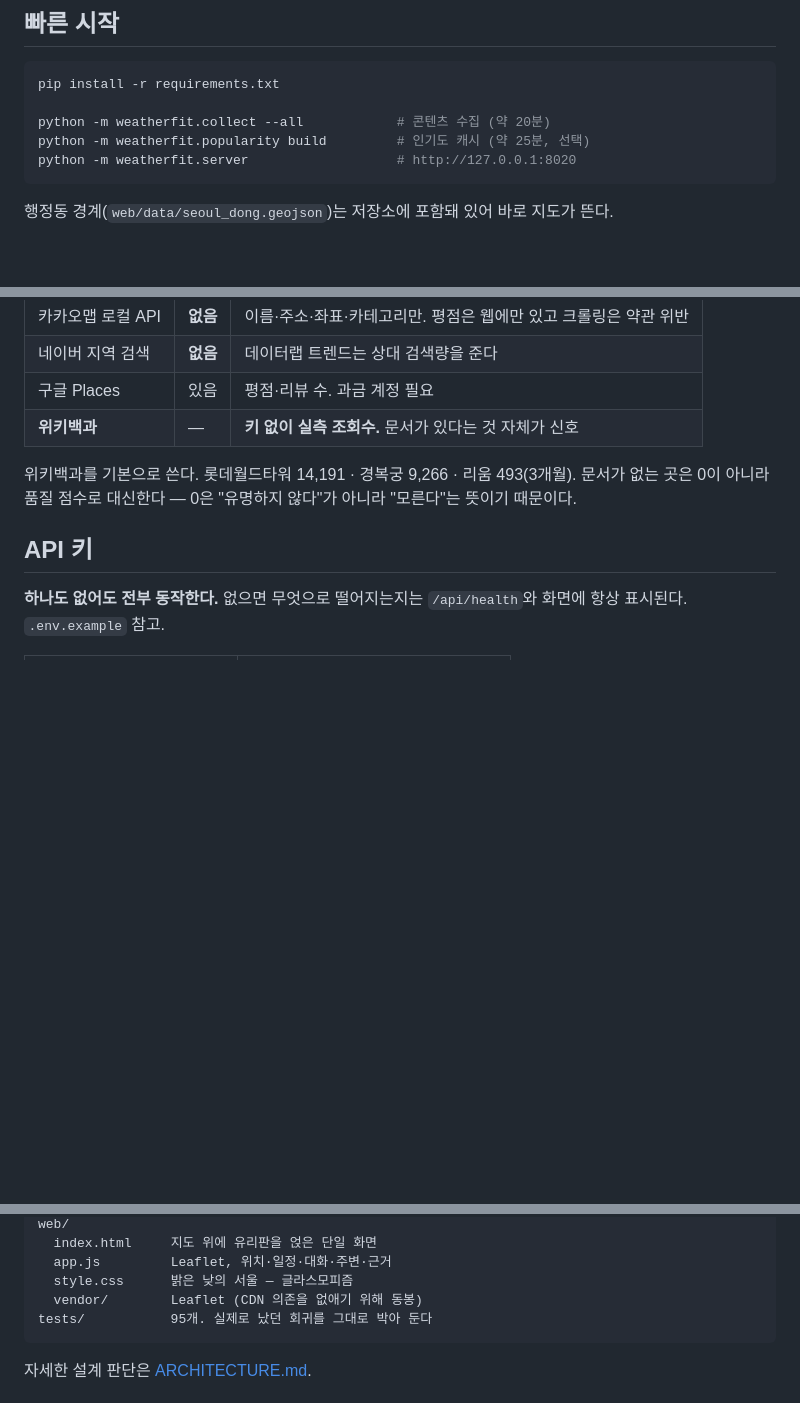
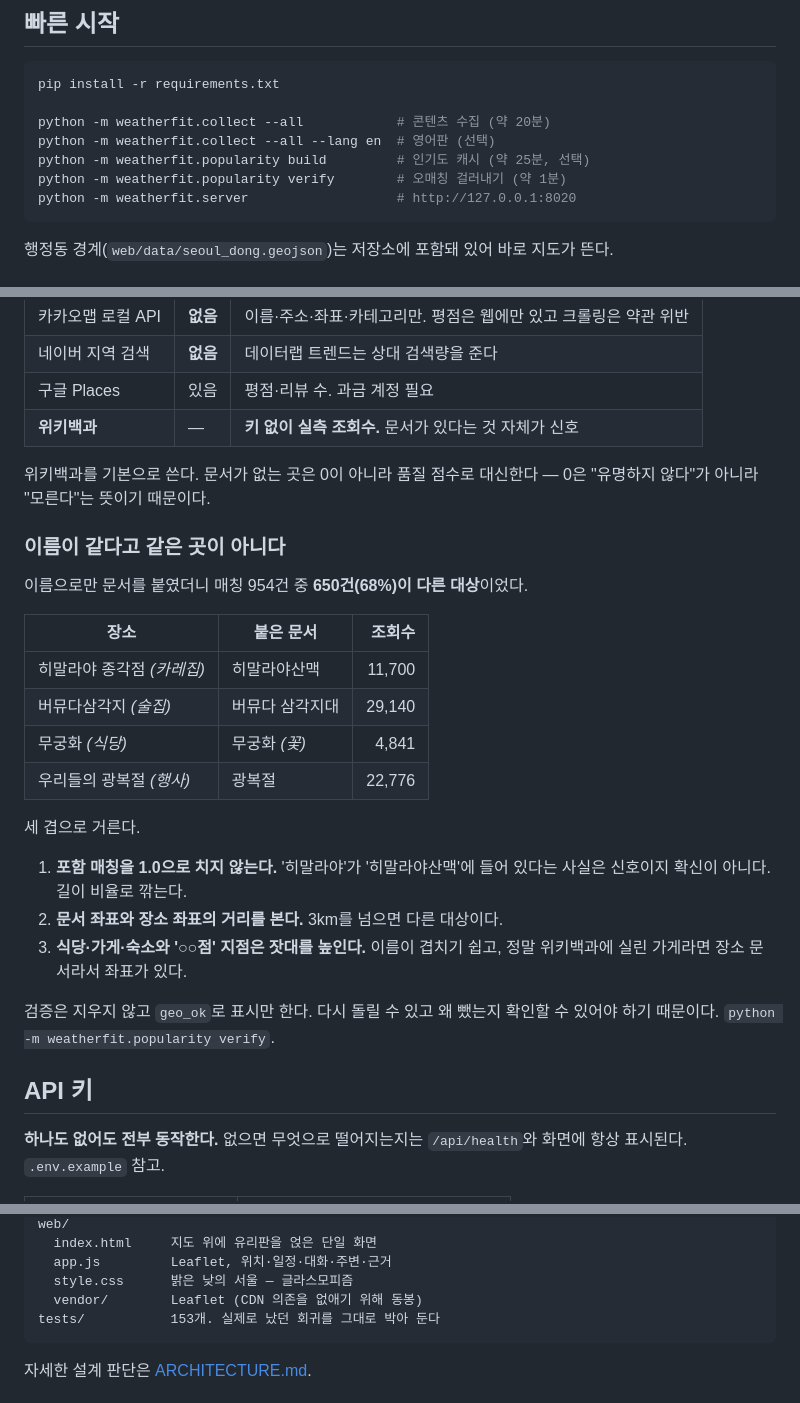
Before and after one commit to tradeprogram/weatherfit_seoul, a Markdown page: README.md, 3 parts joined by grey strips. Drawn GitHub-style; blank space fills up the shorter version.

Commit message:
문서 갱신 — 앵커 선정과 인기도 검증

````diff
--- a/README.md
+++ b/README.md
@@ -28,7 +28,9 @@
 pip install -r requirements.txt
 
 python -m weatherfit.collect --all            # 콘텐츠 수집 (약 20분)
+python -m weatherfit.collect --all --lang en  # 영어판 (선택)
 python -m weatherfit.popularity build         # 인기도 캐시 (약 25분, 선택)
+python -m weatherfit.popularity verify        # 오매칭 걸러내기 (약 1분)
 python -m weatherfit.server                   # http://127.0.0.1:8020
 ```
 
@@ -61,9 +63,30 @@ python -m weatherfit.server                   # http://127.0.0.1:8020
 | 구글 Places | 있음 | 평점·리뷰 수. 과금 계정 필요 |
 | **위키백과** | — | **키 없이 실측 조회수.** 문서가 있다는 것 자체가 신호 |
 
-위키백과를 기본으로 쓴다. 롯데월드타워 14,191 · 경복궁 9,266 · 리움 493(3개월).
-문서가 없는 곳은 0이 아니라 품질 점수로 대신한다 — 0은 "유명하지 않다"가 아니라
-"모른다"는 뜻이기 때문이다.
+위키백과를 기본으로 쓴다. 문서가 없는 곳은 0이 아니라 품질 점수로 대신한다 —
+0은 "유명하지 않다"가 아니라 "모른다"는 뜻이기 때문이다.
+
+### 이름이 같다고 같은 곳이 아니다
+
+이름으로만 문서를 붙였더니 매칭 954건 중 **650건(68%)이 다른 대상**이었다.
+
+| 장소 | 붙은 문서 | 조회수 |
+|---|---|---:|
+| 히말라야 종각점 *(카레집)* | 히말라야산맥 | 11,700 |
+| 버뮤다삼각지 *(술집)* | 버뮤다 삼각지대 | 29,140 |
+| 무궁화 *(식당)* | 무궁화 *(꽃)* | 4,841 |
+| 우리들의 광복절 *(행사)* | 광복절 | 22,776 |
+
+세 겹으로 거른다.
+
+1. **포함 매칭을 1.0으로 치지 않는다.** '히말라야'가 '히말라야산맥'에 들어
+   있다는 사실은 신호이지 확신이 아니다. 길이 비율로 깎는다.
+2. **문서 좌표와 장소 좌표의 거리를 본다.** 3km를 넘으면 다른 대상이다.
+3. **식당·가게·숙소와 '○○점' 지점은 잣대를 높인다.** 이름이 겹치기 쉽고,
+   정말 위키백과에 실린 가게라면 장소 문서라서 좌표가 있다.
+
+검증은 지우지 않고 `geo_ok`로 표시만 한다. 다시 돌릴 수 있고 왜 뺐는지
+확인할 수 있어야 하기 때문이다. `python -m weatherfit.popularity verify`.
 
 ## API 키
 
@@ -150,7 +173,7 @@ web/
   app.js         Leaflet, 위치·일정·대화·주변·근거
   style.css      밝은 낮의 서울 — 글라스모피즘
   vendor/        Leaflet (CDN 의존을 없애기 위해 동봉)
-tests/           95개. 실제로 났던 회귀를 그대로 박아 둔다
+tests/           153개. 실제로 났던 회귀를 그대로 박아 둔다
 ```
 
 자세한 설계 판단은 [ARCHITECTURE.md](ARCHITECTURE.md).
````
Also changed, not shown: ARCHITECTURE.md (+15 -2 lines).
